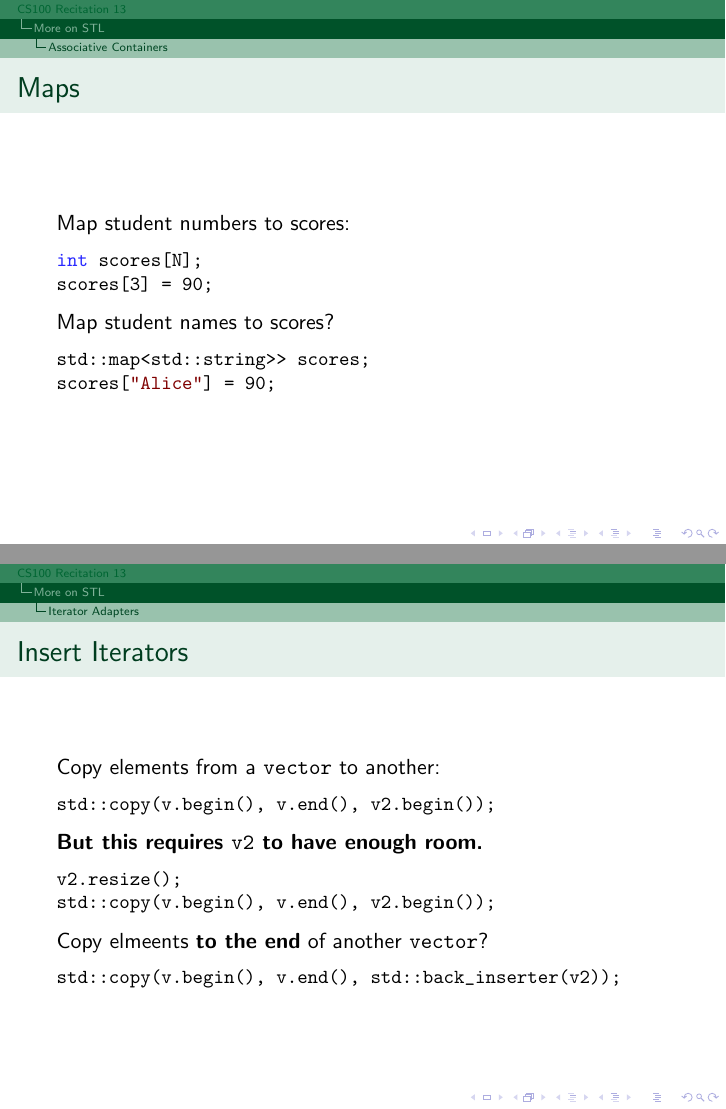
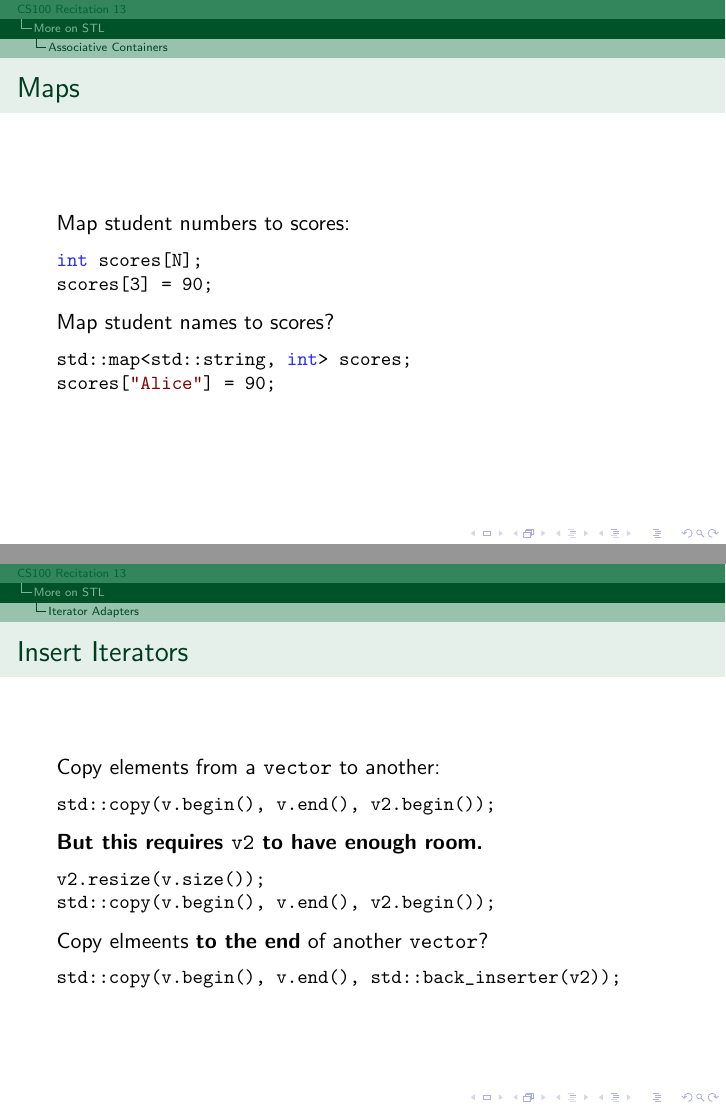
Before and after one commit to GKxxUCAS/CS100-recitations-spring2022, LaTeX slides (rec13/rec13.tex, which reads rec13/stl.tex): pages 9 and 14 of 49, joined at a grey line. The pictures show the PDF file rec13/rec13.pdf that the author committed with the source.

Commit message:
fix bugs in rec13

```diff
--- a/rec13/stl.tex
+++ b/rec13/stl.tex
@@ -75,7 +75,7 @@ scores[3] = 90;
     Map student names to scores?
     \pause
     \begin{cpp}
-std::map<std::string>> scores;
+std::map<std::string, int> scores;
 scores["Alice"] = 90;
     \end{cpp}
 \end{frame}
@@ -90,7 +90,7 @@ std::copy(v.begin(), v.end(), v2.begin());
     \textbf{But this requires \ttt{v2} to have enough room.}
     \pause
     \begin{cpp}
-v2.resize();
+v2.resize(v.size());
 std::copy(v.begin(), v.end(), v2.begin());
     \end{cpp}
     \pause
```
Also changed, not shown: rec13/operators.tex (+2 -1 lines), rec13/rec13.pdf, rec13/stl.tex (2 more changed lines), 1 other file.
